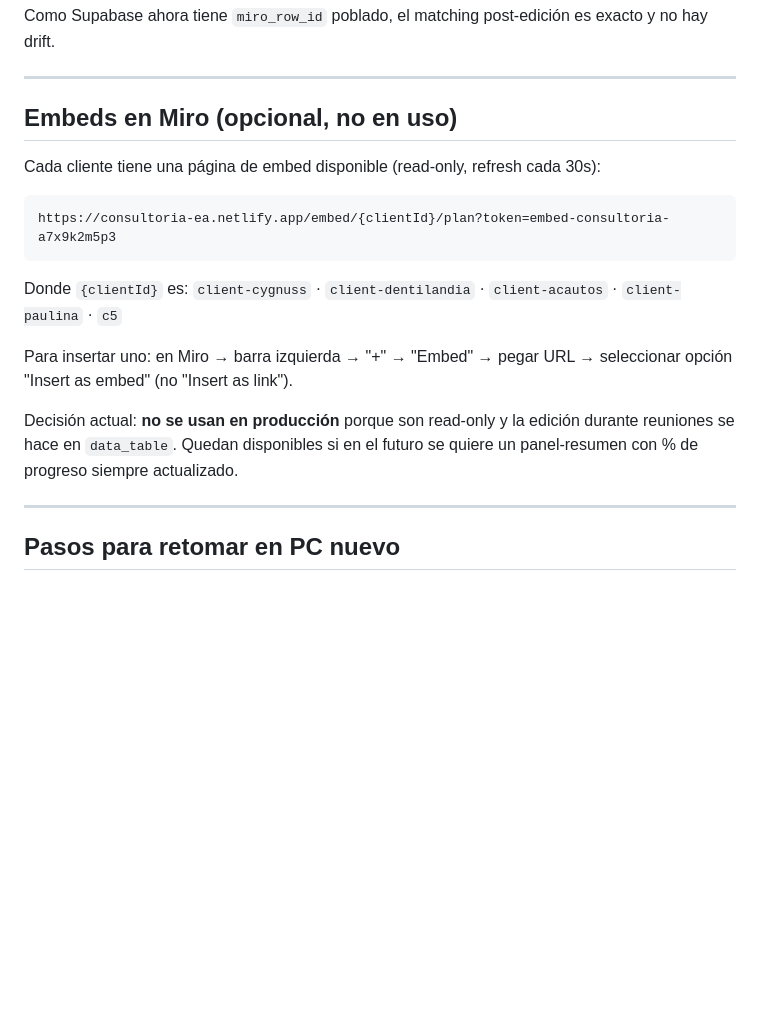
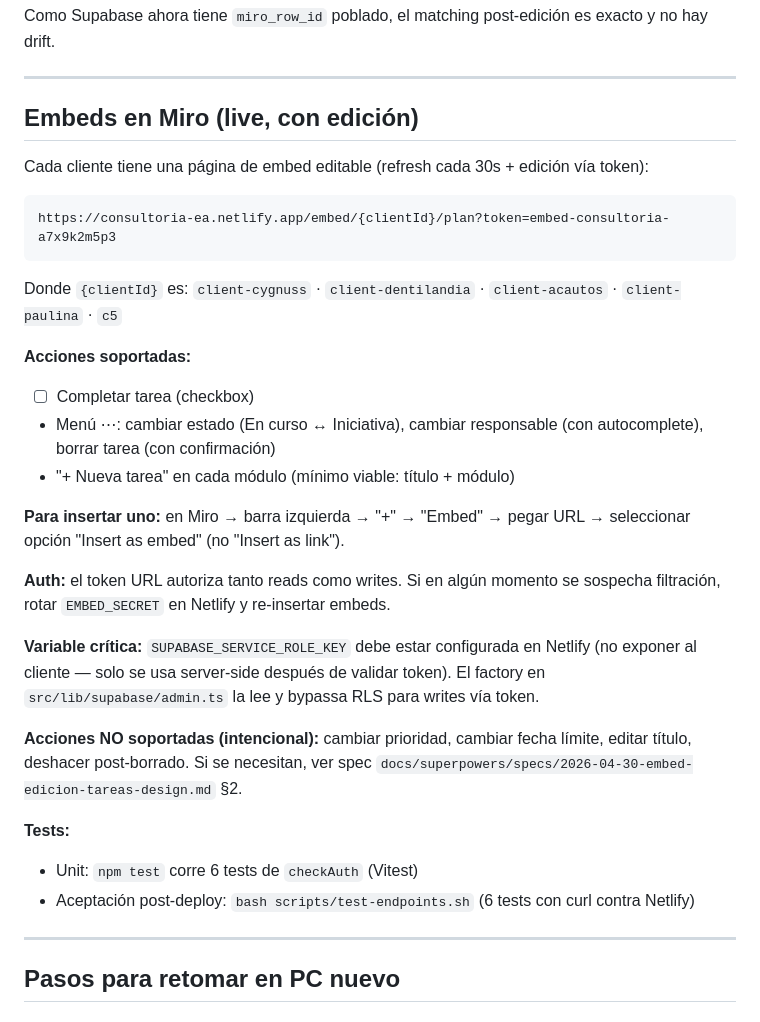
Before and after one commit to Tomasrv1992/consultoria-app, a Markdown page: docs/HANDOVER.md, the part around the change. Drawn GitHub-style; blank space fills up the shorter version.

Commit message:
docs: HANDOVER updated with embed editing capability
Embeds went from read-only ('opcional, no en uso') to live with
edit actions. Documents the supported actions, auth model, the new
SUPABASE_SERVICE_ROLE_KEY env var requirement, the deliberately
out-of-scope actions, and the two test surfaces (vitest unit +
curl acceptance).

Co-Authored-By: Claude Opus 4.7 (1M context) <noreply@anthropic.com>

````diff
--- a/docs/HANDOVER.md
+++ b/docs/HANDOVER.md
@@ -76,9 +76,9 @@ Como Supabase ahora tiene `miro_row_id` poblado, el matching post-edición es ex
 
 ---
 
-## Embeds en Miro (opcional, no en uso)
+## Embeds en Miro (live, con edición)
 
-Cada cliente tiene una página de embed disponible (read-only, refresh cada 30s):
+Cada cliente tiene una página de embed editable (refresh cada 30s + edición vía token):
 
 ```
 https://consultoria-ea.netlify.app/embed/{clientId}/plan?token=embed-consultoria-a7x9k2m5p3
@@ -86,9 +86,22 @@ https://consultoria-ea.netlify.app/embed/{clientId}/plan?token=embed-consultoria
 
 Donde `{clientId}` es: `client-cygnuss` · `client-dentilandia` · `client-acautos` · `client-paulina` · `c5`
 
-Para insertar uno: en Miro → barra izquierda → "+" → "Embed" → pegar URL → seleccionar opción "Insert as embed" (no "Insert as link").
+**Acciones soportadas:**
+- ☐ Completar tarea (checkbox)
+- Menú ⋯: cambiar estado (En curso ↔ Iniciativa), cambiar responsable (con autocomplete), borrar tarea (con confirmación)
+- "+ Nueva tarea" en cada módulo (mínimo viable: título + módulo)
 
-Decisión actual: **no se usan en producción** porque son read-only y la edición durante reuniones se hace en `data_table`. Quedan disponibles si en el futuro se quiere un panel-resumen con % de progreso siempre actualizado.
+**Para insertar uno:** en Miro → barra izquierda → "+" → "Embed" → pegar URL → seleccionar opción "Insert as embed" (no "Insert as link").
+
+**Auth:** el token URL autoriza tanto reads como writes. Si en algún momento se sospecha filtración, rotar `EMBED_SECRET` en Netlify y re-insertar embeds.
+
+**Variable crítica:** `SUPABASE_SERVICE_ROLE_KEY` debe estar configurada en Netlify (no exponer al cliente — solo se usa server-side después de validar token). El factory en `src/lib/supabase/admin.ts` la lee y bypassa RLS para writes vía token.
+
+**Acciones NO soportadas (intencional):** cambiar prioridad, cambiar fecha límite, editar título, deshacer post-borrado. Si se necesitan, ver spec `docs/superpowers/specs/2026-04-30-embed-edicion-tareas-design.md` §2.
+
+**Tests:**
+- Unit: `npm test` corre 6 tests de `checkAuth` (Vitest)
+- Aceptación post-deploy: `bash scripts/test-endpoints.sh` (6 tests con curl contra Netlify)
 
 ---
 
````
